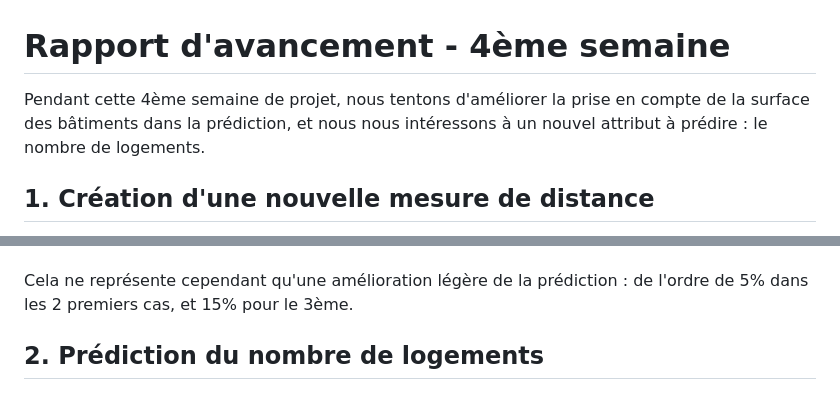
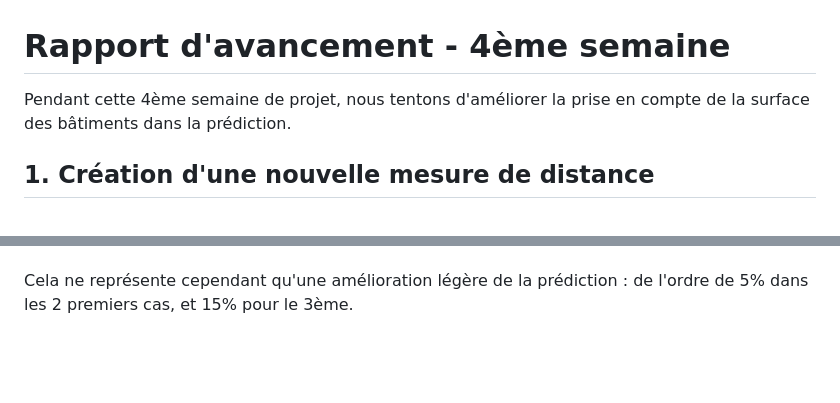
Before and after one commit to gilcka/PIR_2025_Prediction_donnees_bati, a Markdown page: Rapports/rapport_v4.md, 2 parts joined by grey strips. Drawn GitHub-style; blank space fills up the shorter version.

Commit message:
MAJ rapport v4

```diff
--- a/Rapports/rapport_v4.md
+++ b/Rapports/rapport_v4.md
@@ -1,6 +1,6 @@
 # Rapport d'avancement - 4ème semaine
 
-Pendant cette 4ème semaine de projet, nous tentons d'améliorer la prise en compte de la surface des bâtiments dans la prédiction, et nous nous intéressons à un nouvel attribut à prédire : le nombre de logements.
+Pendant cette 4ème semaine de projet, nous tentons d'améliorer la prise en compte de la surface des bâtiments dans la prédiction.
 
 ## 1. Création d'une nouvelle mesure de distance
 
@@ -150,5 +150,3 @@ Pour les bâtiments de 10 à 30 m de haut : une pondération avec 80% coordonné
 Pour les bâtiments de + de 30 m de haut : une pondération avec 60% coordonnées / 40% surface permet une réduction de MAE d'environ 3 m sur 17 m.\
 \
 Cela ne représente cependant qu'une amélioration légère de la prédiction : de l'ordre de 5% dans les 2 premiers cas, et 15% pour le 3ème.
-
-## 2. Prédiction du nombre de logements
```
